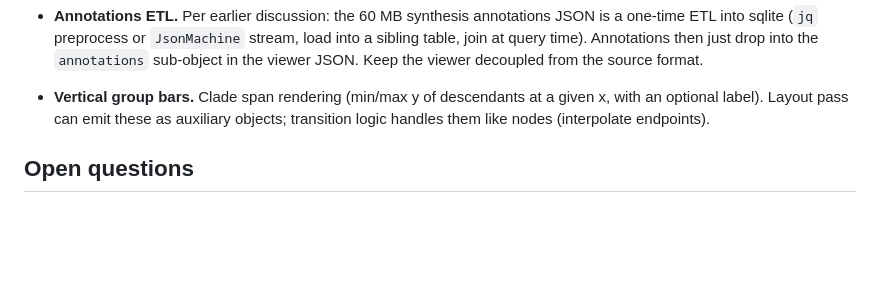
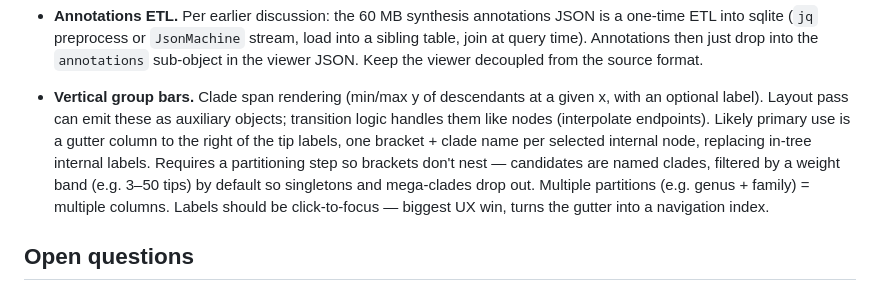
Before and after one commit to rdmpage/ott-viewer, a Markdown page: viewer-pipeline-design.md, the part around the change. Rendered like a GitHub page; blank space fills up the shorter version.

Commit message:
Expand vertical group bars note with gutter-column partition plan
Captures the current thinking: brackets live in a gutter column to the
right of tip labels (replacing in-tree internal labels), require a flat
partition so brackets don't nest, filter by weight band by default, and
labels are click-to-focus as a navigation shortcut.

Co-Authored-By: Claude Opus 4.7 (1M context) <noreply@anthropic.com>

```diff
--- a/viewer-pipeline-design.md
+++ b/viewer-pipeline-design.md
@@ -162,7 +162,14 @@ click(nodeId) →
 - **Vertical group bars.** Clade span rendering (min/max y of descendants
   at a given x, with an optional label). Layout pass can emit these as
   auxiliary objects; transition logic handles them like nodes
-  (interpolate endpoints).
+  (interpolate endpoints). Likely primary use is a gutter column to the
+  right of the tip labels, one bracket + clade name per selected internal
+  node, replacing in-tree internal labels. Requires a partitioning step so
+  brackets don't nest — candidates are named clades, filtered by a
+  weight band (e.g. 3–50 tips) by default so singletons and mega-clades
+  drop out. Multiple partitions (e.g. genus + family) = multiple columns.
+  Labels should be click-to-focus — biggest UX win, turns the gutter into
+  a navigation index.
 
 ## Open questions
 
```
